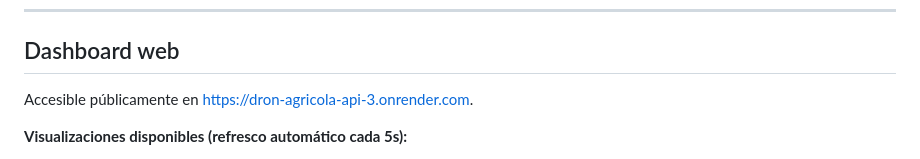
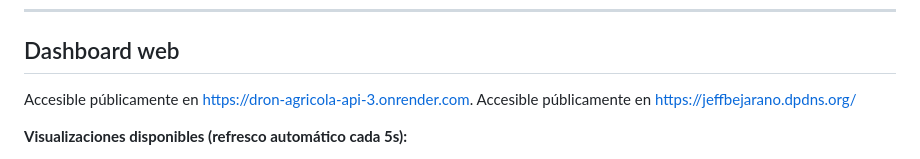
Before and after one commit to Jeff07K/DRON_AGRICOLA_API, a Markdown page: README.md, the part around one of its changes. GitHub-like rendering.

Commit message:
Update public URLs in README.md

```diff
--- a/README.md
+++ b/README.md
@@ -230,6 +230,7 @@ DATABASE_URL = postgresql+asyncpg://neondb_owner:...@ep-....neon.tech/neondb?ssl
 ## Dashboard web
 
 Accesible públicamente en [https://dron-agricola-api-3.onrender.com](https://dron-agricola-api-3.onrender.com).
+Accesible públicamente en [https://jeffbejarano.dpdns.org/](https://jeffbejarano.dpdns.org/)
 
 **Visualizaciones disponibles (refresco automático cada 5s):**
 - Gráfico de radar — promedios de los 6 ejes del MPU6050
```
Also changed, not shown: other parts of README.md (+1 -1 lines).
